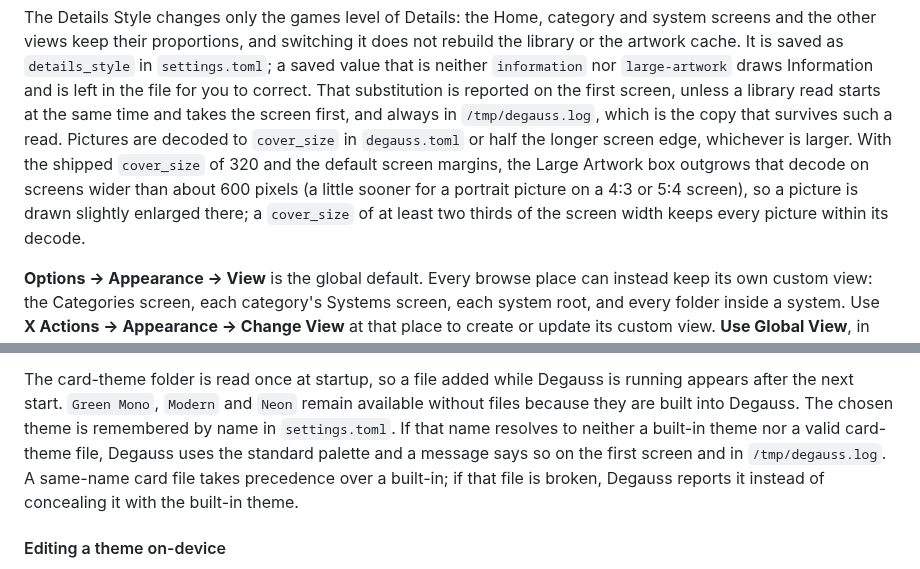
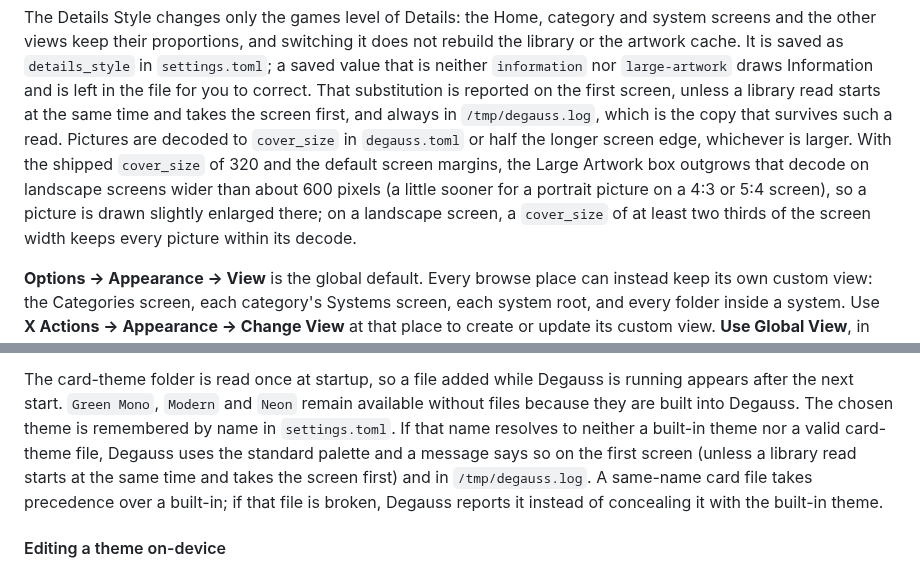
Before and after one commit to giancarloerra/Degauss, a Markdown page: README.md, 2 parts joined by grey strips. Rendered like a GitHub page.

Commit message:
Qualify the theme message and the Large Artwork decode remedy in the README
The theme problem line shares the first-screen message with the Details Style line, so a first-start library read takes both down before any press; the theme paragraph now carries the same qualification. The cover_size bound of two thirds of the screen width holds for landscape screens only: on a portrait framebuffer the Large Artwork box is taller than that.

```diff
--- a/README.md
+++ b/README.md
@@ -511,10 +511,10 @@ and always in `/tmp/degauss.log`, which is the copy that survives such a
 read. Pictures are decoded to `cover_size` in `degauss.toml` or half the
 longer screen edge, whichever is larger. With the shipped `cover_size` of
 320 and the default screen margins, the Large Artwork box outgrows that
-decode on screens wider than about 600 pixels (a little sooner for a
-portrait picture on a 4:3 or 5:4 screen), so a picture is drawn slightly
-enlarged there; a `cover_size` of at least two thirds of the screen width
-keeps every picture within its decode.
+decode on landscape screens wider than about 600 pixels (a little sooner
+for a portrait picture on a 4:3 or 5:4 screen), so a picture is drawn
+slightly enlarged there; on a landscape screen, a `cover_size` of at least
+two thirds of the screen width keeps every picture within its decode.
 
 **Options → Appearance → View** is the global default. Every browse place can instead
 keep its own custom view: the Categories screen, each category's Systems
@@ -689,7 +689,8 @@ is running appears after the next start. `Green Mono`, `Modern` and `Neon` remai
 available without files because they are built into Degauss. The chosen theme
 is remembered by name in `settings.toml`. If that name resolves to neither a
 built-in theme nor a valid card-theme file, Degauss uses the standard palette
-and a message says so on the first screen and in `/tmp/degauss.log`. A
+and a message says so on the first screen (unless a library read starts at
+the same time and takes the screen first) and in `/tmp/degauss.log`. A
 same-name card file takes precedence over a built-in; if that file is broken,
 Degauss reports it instead of concealing it with the built-in theme.
 
```
